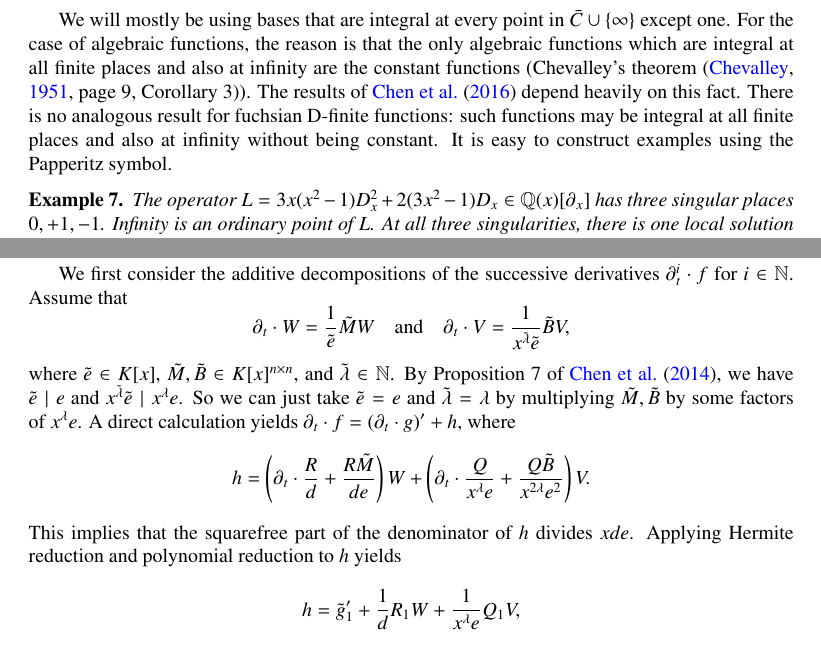
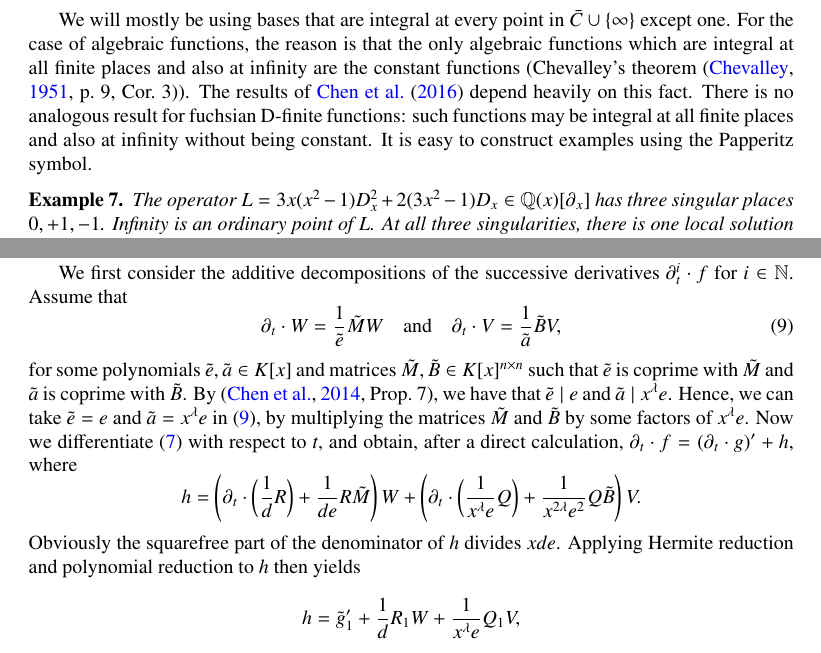
Before and after one commit to koutschan/hello-world, a LaTeX paper (HermiteCT-fuchsian.tex): two parts of pages 8 and 17 of 20, joined at a grey line, cut so that both start at the same text. Compiled offline with pdfLaTeX.

Commit message:
Small changes in the rest of {sec:polynomial}

```diff
--- a/HermiteCT-fuchsian.tex
+++ b/HermiteCT-fuchsian.tex
@@ -519,7 +519,7 @@ of basis elements can cancel:
 We will mostly be using bases that are integral at every point in $\bar C\cup\{\infty\}$ except one.
 For the case of algebraic functions, the reason is that the only algebraic functions which are
 integral at all finite places and also at infinity are the constant functions (Chevalley's
-theorem~\citep[page 9, Corollary 3]{Chevalley1951}). The results of~\cite{chen16}
+theorem~\citep[p.~9, Cor.~3]{Chevalley1951}). The results of~\cite{chen16}
 depend heavily on this fact. There is no analogous result for fuchsian D-finite functions: such
 functions may be integral at all finite places and also at infinity without being constant.
 It is easy to construct examples using the Papperitz symbol.
@@ -1159,17 +1159,31 @@ polynomial reduction.
 
 We first consider the additive decompositions of the successive derivatives $\partial_t^i\cdot f$ for $i\in \bN$.
 Assume that
-\[\partial_t\cdot W = \frac{1}{\tilde{e}} \tilde{M}W \quad \text{and}
-\quad \partial_t\cdot V = \frac{1}{x^{\tilde{\lambda}} \tilde{e}} \tilde{B}V,\]
-where $\tilde e \in K[x]$, $\tilde M, \tilde B\in K[x]^{n\times n}$, and $\tilde \lambda \in \bN$.
-By Proposition~7 of~\cite{chen14a}, we have $\tilde e \mid e$ and $x^{\tilde{\lambda}} \tilde{e} \mid x^\lambda e$.
-So we can just take $\tilde e = e$ and $\tilde{\lambda}  = \lambda$ by multiplying $\tilde M, \tilde B$ by some factors
-of~$x^\lambda e$. A direct calculation yields $\partial_t\cdot f = (\partial_t\cdot g)' + h$,
-where
-\[h = \left(\partial_t\cdot\frac{R}{d}+\frac{R\tilde M}{de}\right)W + \left(\partial_t\cdot\frac{Q}{x^\lambda e}+ \frac{Q\tilde B}{x^{2\lambda} e^2}\right)V.\]
-This implies that the squarefree part of the denominator of $h$ divides $xde$. Applying Hermite reduction and polynomial reduction
-to~$h$ yields
-\[ h = \tilde g_1' + \frac{1}{d} R_1W + \frac{1}{x^\lambda e} Q_1V,\]
+\begin{equation}\label{EQ:tmat}
+  \partial_t\cdot W = \frac{1}{\tilde{e}} \tilde{M}W
+  \quad \text{and}\quad
+  \partial_t\cdot V = \frac{1}{\tilde{a}} \tilde{B}V,
+\end{equation}
+for some polynomials $\tilde{e},\tilde{a}\in K[x]$ and matrices
+$\tilde{M},\tilde{B}\in K[x]^{n\times n}$ such that $\tilde{e}$ is coprime
+with~$\tilde{M}$ and $\tilde{a}$ is coprime with~$\tilde{B}$.  By
+\cite[Prop.~7]{chen14a}, we have that $\tilde e \mid e$ and $\tilde{a} \mid
+x^\lambda e$.  Hence, we can take $\tilde{e} = e$ and $\tilde{a} = x^\lambda
+e$ in~\eqref{EQ:tmat}, by multiplying the matrices $\tilde{M}$ and $\tilde{B}$
+by some factors of~$x^\lambda e$. Now we differentiate~\eqref{EQ:add} with
+respect to~$t$, and obtain, after a direct calculation, $\partial_t\cdot f =
+(\partial_t\cdot g)' + h$, where
+\[
+  h =
+    \left(\partial_t\cdot\biggl(\frac{1}{d}R\biggr) + \frac{1}{de}R\tilde{M}\right)W +
+    \left(\partial_t\cdot\biggl(\frac{1}{x^\lambda e}Q\biggr) + \frac{1}{x^{2\lambda} e^2}Q\tilde{B}\right)V.
+\]
+Obviously the squarefree part of the denominator of~$h$
+divides~$xde$. Applying Hermite reduction and polynomial reduction to~$h$
+then yields
+\[
+  h = \tilde g_1' + \frac{1}{d} R_1W + \frac{1}{x^\lambda e} Q_1V,
+\]
 where $R_1, Q_1\in K[x]^n$ with $\deg_x(R_1) < \deg_x(d)$ and $Q_1\in N_V$.
 Repeating this discussion, we get the following lemma.
 \begin{lemma}\label{LEM:idtf}
```
Also changed, not shown: HermiteCT-fuchsian.tex (2 more changed lines).
